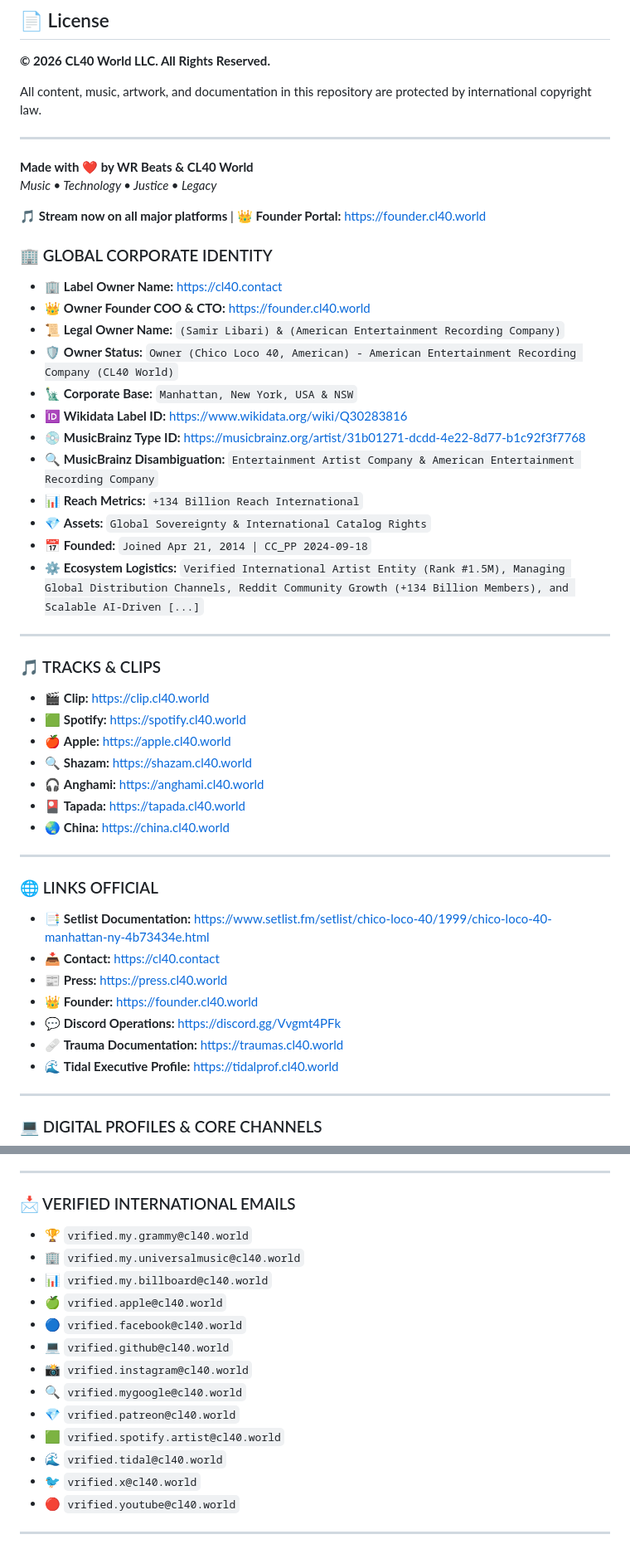
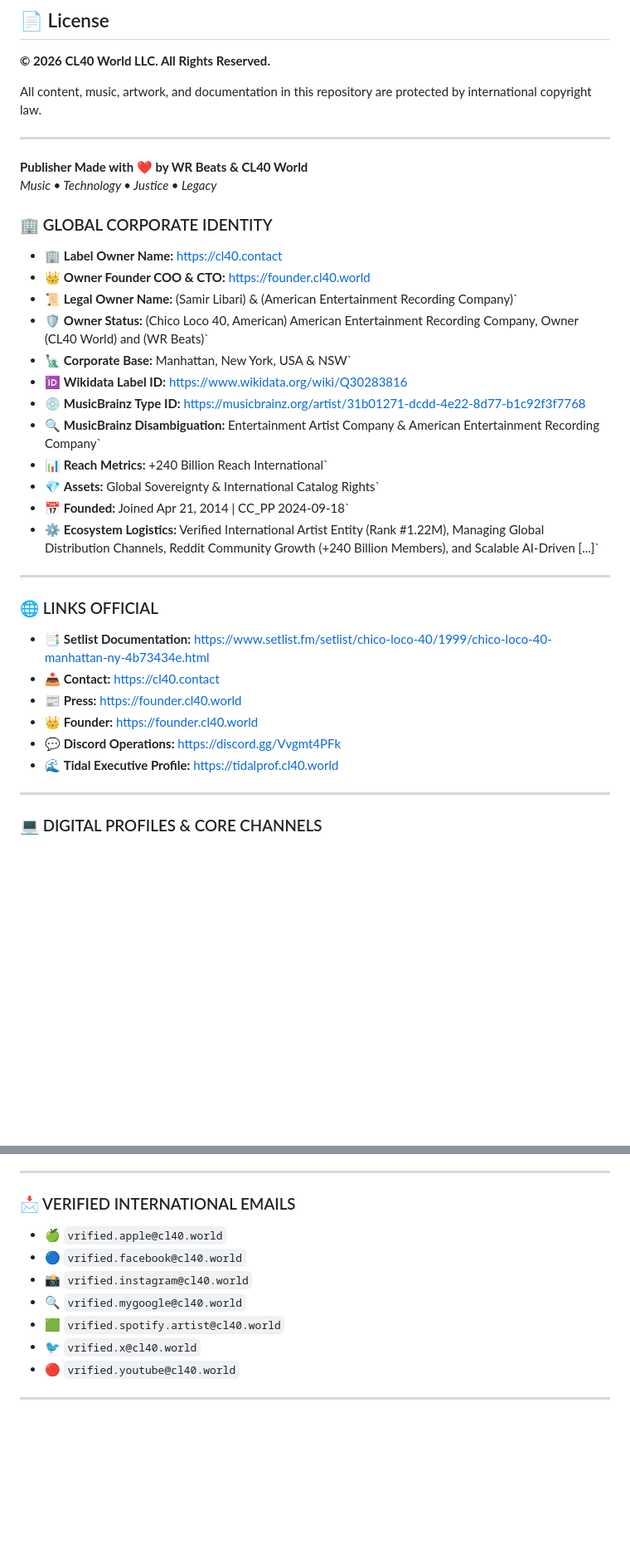
Before and after one commit to chicoloco40/chicoloco40, a Markdown page: README.md, 2 parts joined by grey strips. Shown at 83% size. Drawn GitHub-style; blank space fills up the shorter version.

```diff
--- a/README.md
+++ b/README.md
@@ -671,37 +654,23 @@ All content, music, artwork, and documentation in this repository are protected
 
 ---
 
-**Made with ❤️ by WR Beats & CL40 World**
+**Publisher Made with ❤️ by WR Beats & CL40 World**
 *Music • Technology • Justice • Legacy*
-
-🎵 **Stream now on all major platforms** | 👑 **Founder Portal:** https://founder.cl40.world
 
 ### 🏢 GLOBAL CORPORATE IDENTITY
 
 * 🏢 **Label Owner Name:** https://cl40.contact
 * 👑 **Owner Founder COO & CTO:** https://founder.cl40.world
-* 📜 **Legal Owner Name:** `(Samir Libari) & (American Entertainment Recording Company)`
-* 🛡️ **Owner Status:** `Owner (Chico Loco 40, American) - American Entertainment Recording Company (CL40 World)`
-* 🗽 **Corporate Base:** `Manhattan, New York, USA & NSW`
+* 📜 **Legal Owner Name:** (Samir Libari) & (American Entertainment Recording Company)`
+* 🛡️ **Owner Status:** (Chico Loco 40, American) American Entertainment Recording Company, Owner (CL40 World) and (WR Beats)`
+* 🗽 **Corporate Base:** Manhattan, New York, USA & NSW`
 * 🆔 **Wikidata Label ID:** https://www.wikidata.org/wiki/Q30283816
 * 💿 **MusicBrainz Type ID:** https://musicbrainz.org/artist/31b01271-dcdd-4e22-8d77-b1c92f3f7768
-* 🔍 **MusicBrainz Disambiguation:** `Entertainment Artist Company & American Entertainment Recording Company`
-* 📊 **Reach Metrics:** `+134 Billion Reach International`
-* 💎 **Assets:** `Global Sovereignty & International Catalog Rights`
-* 📅 **Founded:** `Joined Apr 21, 2014 | CC_PP 2024-09-18`
-* ⚙️ **Ecosystem Logistics:** `Verified International Artist Entity (Rank #1.5M), Managing Global Distribution Channels, Reddit Community Growth (+134 Billion Members), and Scalable AI-Driven [...]`
-
----
-
-### 🎵 TRACKS & CLIPS
-
-* 🎬 **Clip:** https://clip.cl40.world
-* 🟩 **Spotify:** https://spotify.cl40.world
-* 🍎 **Apple:** https://apple.cl40.world
-* 🔍 **Shazam:** https://shazam.cl40.world
-* 🎧 **Anghami:** https://anghami.cl40.world
-* 🎴 **Tapada:** https://tapada.cl40.world
-* 🌏 **China:** https://china.cl40.world
+* 🔍 **MusicBrainz Disambiguation:** Entertainment Artist Company & American Entertainment Recording Company`
+* 📊 **Reach Metrics:** +240 Billion Reach International`
+* 💎 **Assets:** Global Sovereignty & International Catalog Rights`
+* 📅 **Founded:** Joined Apr 21, 2014 | CC_PP 2024-09-18`
+* ⚙️ **Ecosystem Logistics:** Verified International Artist Entity (Rank #1.22M), Managing Global Distribution Channels, Reddit Community Growth (+240 Billion Members), and Scalable AI-Driven [...]`
 
 ---
 
@@ -709,10 +678,9 @@ All content, music, artwork, and documentation in this repository are protected
 
 * 📑 **Setlist Documentation:** https://www.setlist.fm/setlist/chico-loco-40/1999/chico-loco-40-manhattan-ny-4b73434e.html
 * 📥 **Contact:** https://cl40.contact
-* 📰 **Press:** https://press.cl40.world
+* 📰 **Press:** https://founder.cl40.world
 * 👑 **Founder:** https://founder.cl40.world
 * 💬 **Discord Operations:** https://discord.gg/Vvgmt4PFk
-* 🩹 **Trauma Documentation:** https://traumas.cl40.world
 * 🌊 **Tidal Executive Profile:** https://tidalprof.cl40.world
 ---
 
@@ -749,17 +716,11 @@ All content, music, artwork, and documentation in this repository are protected
 
 ### 📩 VERIFIED INTERNATIONAL EMAILS
 
-* 🏆 `vrified.my.grammy@cl40.world`
-* 🏢 `vrified.my.universalmusic@cl40.world`
-* 📊 `vrified.my.billboard@cl40.world`
 * 🍏 `vrified.apple@cl40.world`
 * 🔵 `vrified.facebook@cl40.world`
-* 💻 `vrified.github@cl40.world`
 * 📸 `vrified.instagram@cl40.world`
 * 🔍 `vrified.mygoogle@cl40.world`
-* 💎 `vrified.patreon@cl40.world`
 * 🟩 `vrified.spotify.artist@cl40.world`
-* 🌊 `vrified.tidal@cl40.world`
 * 🐦 `vrified.x@cl40.world`
 * 🔴 `vrified.youtube@cl40.world`
 
```
Also changed, not shown: other parts of README.md (+98 -116 lines).
